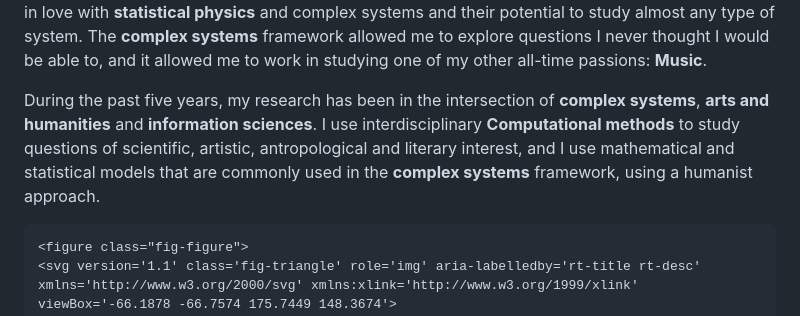
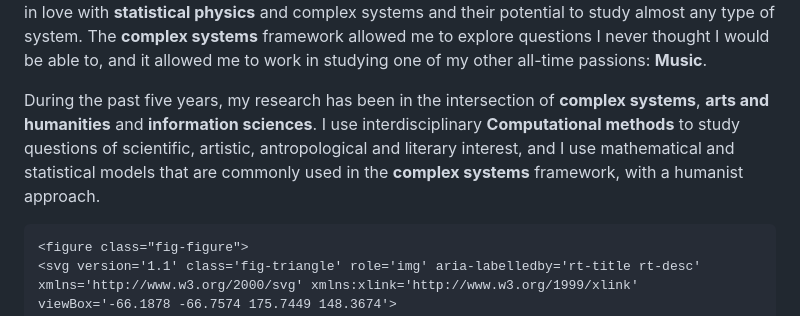
Before and after one commit to spiralizing/spiralizing.github.io, a Markdown page: Research.md, the part around the change. Rendered like a GitHub page.

Commit message:
updating research description

```diff
--- a/Research.md
+++ b/Research.md
@@ -9,7 +9,7 @@ tags = ["science", "research"]
 
 My path in research has not been straightforward, since college I have been interested in diverse and **interdisciplinary** subjects so I have switched between fields more than once. **Chemistry** was the science where I felt the most comfortable with during highschool so I decided to study that in my Bachelor, later on, during my third year I realized that every class I found interesting was related to theoretical chemistry or **physical chemistry** to be more specific. I decided to switch to Physics for my master and PhD, where I found all the beauty of applied math (dynamical systems) and fell in love with **statistical physics** and complex systems and their potential to study almost any type of system. The **complex systems** framework allowed me to explore questions I never thought I would be able to, and it allowed me to work in studying one of my other all-time passions: **Music**.
 
-During the past five years, my research has been in the intersection of **complex systems**, **arts and humanities** and **information sciences**. I use interdisciplinary **Computational methods** to study questions of scientific, artistic, antropological and literary interest, and I use mathematical and statistical models that are commonly used in the **complex systems** framework, using a humanist approach.
+During the past five years, my research has been in the intersection of **complex systems**, **arts and humanities** and **information sciences**. I use interdisciplinary **Computational methods** to study questions of scientific, artistic, antropological and literary interest, and I use mathematical and statistical models that are commonly used in the **complex systems** framework, with a humanist approach.
 
 <!-- BEGIN research-triangle (generated by figures/tikz/build.sh — do not edit) -->
 ~~~
```
